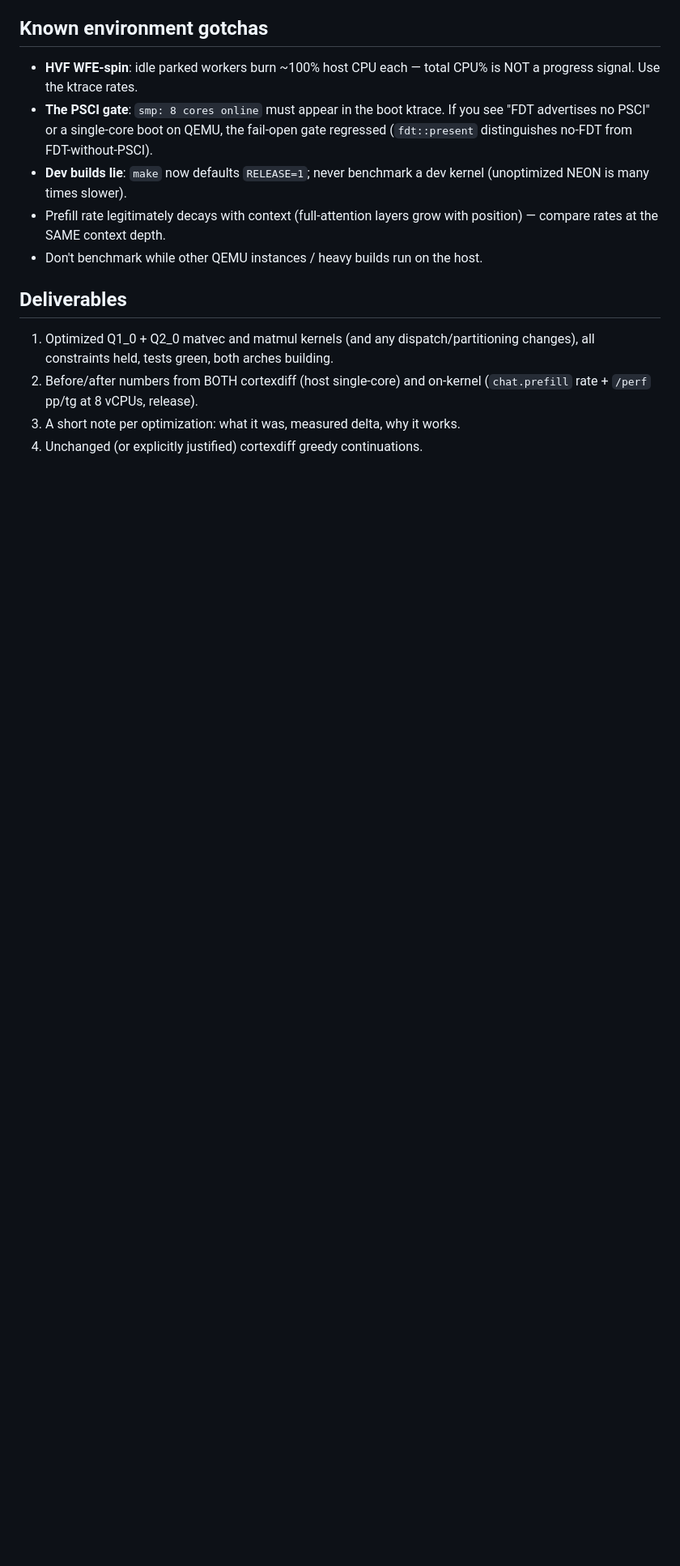
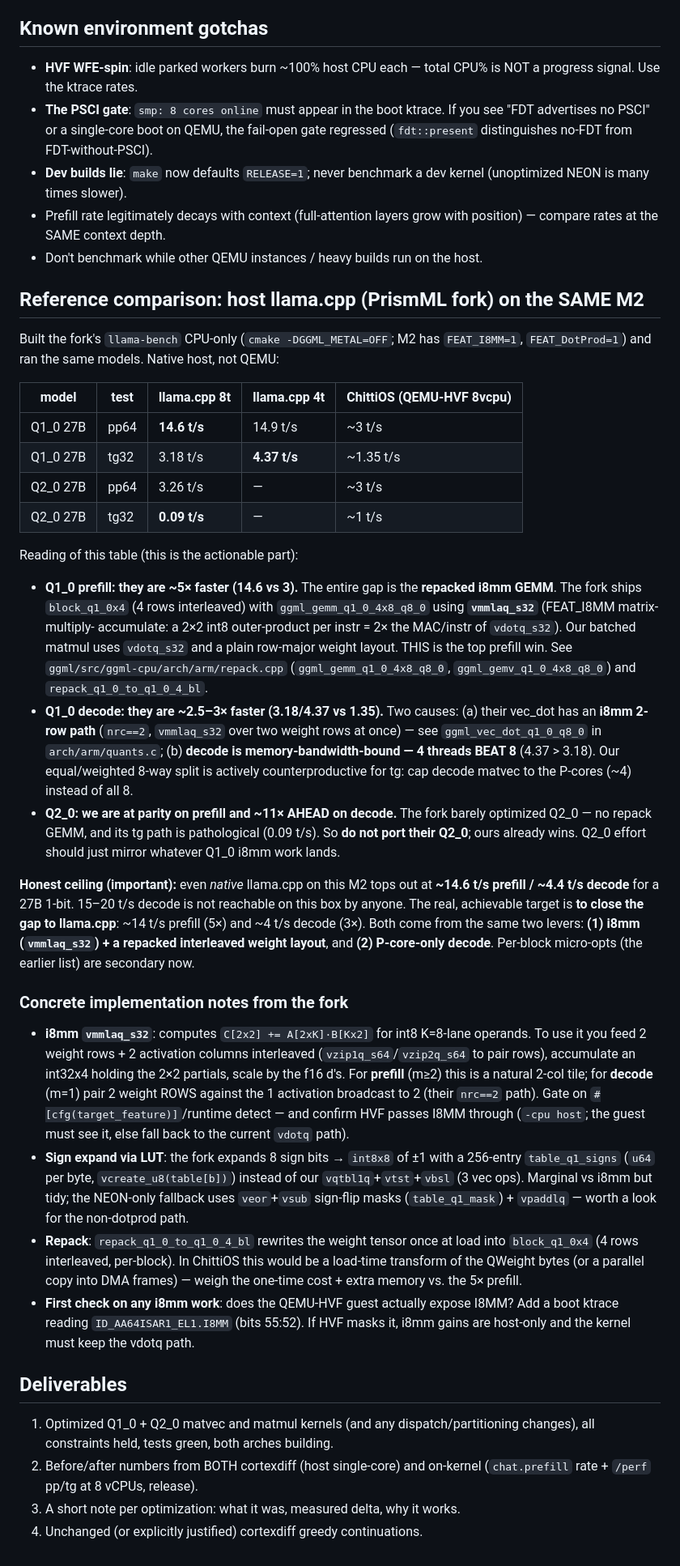
Before and after one commit to chittios/chitti, a Markdown page: GROK-HANDOFF-q1-q2-optimization.md, the part around the change. Shown at 81% size. GitHub-like rendering; blank space fills up the shorter version.

Commit message:
docs(handoff): add host llama.cpp comparison + i8mm/repack gap analysis
Built the PrismML llama.cpp fork's llama-bench (CPU-only) on the same
M2 and benched both GGUFs. Q1_0: 14.6 t/s pp / 4.4 t/s tg (native) vs
our ~3 / ~1.35 (QEMU-HVF). Gap is the fork's i8mm (vmmlaq_s32) repacked
4x8 GEMM for prefill + i8mm 2-row vec_dot and P-core-only decode. Q2_0:
we already match their prefill and beat their (broken 0.09 t/s) decode.
Documents the concrete i8mm/repack path and the honest ~14/~4 ceiling.

Co-Authored-By: Claude Opus 4.8 (1M context) <noreply@anthropic.com>

```diff
--- a/GROK-HANDOFF-q1-q2-optimization.md
+++ b/GROK-HANDOFF-q1-q2-optimization.md
@@ -177,6 +177,69 @@ tail). Extend these for any new kernel variant (e.g. row-pair, new tile depths).
   position) — compare rates at the SAME context depth.
 - Don't benchmark while other QEMU instances / heavy builds run on the host.
 
+## Reference comparison: host llama.cpp (PrismML fork) on the SAME M2
+
+Built the fork's `llama-bench` CPU-only (`cmake -DGGML_METAL=OFF`; M2 has
+`FEAT_I8MM=1`, `FEAT_DotProd=1`) and ran the same models. Native host, not QEMU:
+
+| model | test | llama.cpp 8t | llama.cpp 4t | ChittiOS (QEMU-HVF 8vcpu) |
+|---|---|---|---|---|
+| Q1_0 27B | pp64 | **14.6 t/s** | 14.9 t/s | ~3 t/s |
+| Q1_0 27B | tg32 | 3.18 t/s | **4.37 t/s** | ~1.35 t/s |
+| Q2_0 27B | pp64 | 3.26 t/s | — | ~3 t/s |
+| Q2_0 27B | tg32 | **0.09 t/s** | — | ~1 t/s |
+
+Reading of this table (this is the actionable part):
+
+- **Q1_0 prefill: they are ~5× faster (14.6 vs 3).** The entire gap is the
+  **repacked i8mm GEMM**. The fork ships `block_q1_0x4` (4 rows interleaved) with
+  `ggml_gemm_q1_0_4x8_q8_0` using **`vmmlaq_s32`** (FEAT_I8MM matrix-multiply-
+  accumulate: a 2×2 int8 outer-product per instr = 2× the MAC/instr of `vdotq_s32`).
+  Our batched matmul uses `vdotq_s32` and a plain row-major weight layout. THIS is
+  the top prefill win. See `ggml/src/ggml-cpu/arch/arm/repack.cpp`
+  (`ggml_gemm_q1_0_4x8_q8_0`, `ggml_gemv_q1_0_4x8_q8_0`) and
+  `repack_q1_0_to_q1_0_4_bl`.
+- **Q1_0 decode: they are ~2.5–3× faster (3.18/4.37 vs 1.35).** Two causes: (a)
+  their vec_dot has an **i8mm 2-row path** (`nrc==2`, `vmmlaq_s32` over two weight
+  rows at once) — see `ggml_vec_dot_q1_0_q8_0` in `arch/arm/quants.c`; (b) **decode
+  is memory-bandwidth-bound — 4 threads BEAT 8** (4.37 > 3.18). Our equal/weighted
+  8-way split is actively counterproductive for tg: cap decode matvec to the P-cores
+  (~4) instead of all 8.
+- **Q2_0: we are at parity on prefill and ~11× AHEAD on decode.** The fork barely
+  optimized Q2_0 — no repack GEMM, and its tg path is pathological (0.09 t/s). So
+  **do not port their Q2_0**; ours already wins. Q2_0 effort should just mirror
+  whatever Q1_0 i8mm work lands.
+
+**Honest ceiling (important):** even *native* llama.cpp on this M2 tops out at
+**~14.6 t/s prefill / ~4.4 t/s decode** for a 27B 1-bit. 15–20 t/s decode is not
+reachable on this box by anyone. The real, achievable target is **to close the gap
+to llama.cpp**: ~14 t/s prefill (5×) and ~4 t/s decode (3×). Both come from the same
+two levers: **(1) i8mm (`vmmlaq_s32`) + a repacked interleaved weight layout**, and
+**(2) P-core-only decode**. Per-block micro-opts (the earlier list) are secondary now.
+
+### Concrete implementation notes from the fork
+
+- **i8mm `vmmlaq_s32`**: computes `C[2x2] += A[2xK]·B[Kx2]` for int8 K=8-lane
+  operands. To use it you feed 2 weight rows + 2 activation columns interleaved
+  (`vzip1q_s64`/`vzip2q_s64` to pair rows), accumulate an int32x4 holding the 2×2
+  partials, scale by the f16 d's. For **prefill** (m≥2) this is a natural 2-col
+  tile; for **decode** (m=1) pair 2 weight ROWS against the 1 activation broadcast
+  to 2 (their `nrc==2` path). Gate on `#[cfg(target_feature)]`/runtime detect —
+  and confirm HVF passes I8MM through (`-cpu host`; the guest must see it, else
+  fall back to the current `vdotq` path).
+- **Sign expand via LUT**: the fork expands 8 sign bits → `int8x8` of ±1 with a
+  256-entry `table_q1_signs` (`u64` per byte, `vcreate_u8(table[b])`) instead of our
+  `vqtbl1q`+`vtst`+`vbsl` (3 vec ops). Marginal vs i8mm but tidy; the NEON-only
+  fallback uses `veor`+`vsub` sign-flip masks (`table_q1_mask`) + `vpaddlq` — worth
+  a look for the non-dotprod path.
+- **Repack**: `repack_q1_0_to_q1_0_4_bl` rewrites the weight tensor once at load
+  into `block_q1_0x4` (4 rows interleaved, per-block). In ChittiOS this would be a
+  load-time transform of the QWeight bytes (or a parallel copy into DMA frames) —
+  weigh the one-time cost + extra memory vs. the 5× prefill.
+- **First check on any i8mm work**: does the QEMU-HVF guest actually expose I8MM?
+  Add a boot ktrace reading `ID_AA64ISAR1_EL1.I8MM` (bits 55:52). If HVF masks it,
+  i8mm gains are host-only and the kernel must keep the vdotq path.
+
 ## Deliverables
 
 1. Optimized Q1_0 + Q2_0 matvec and matmul kernels (and any dispatch/partitioning
```
